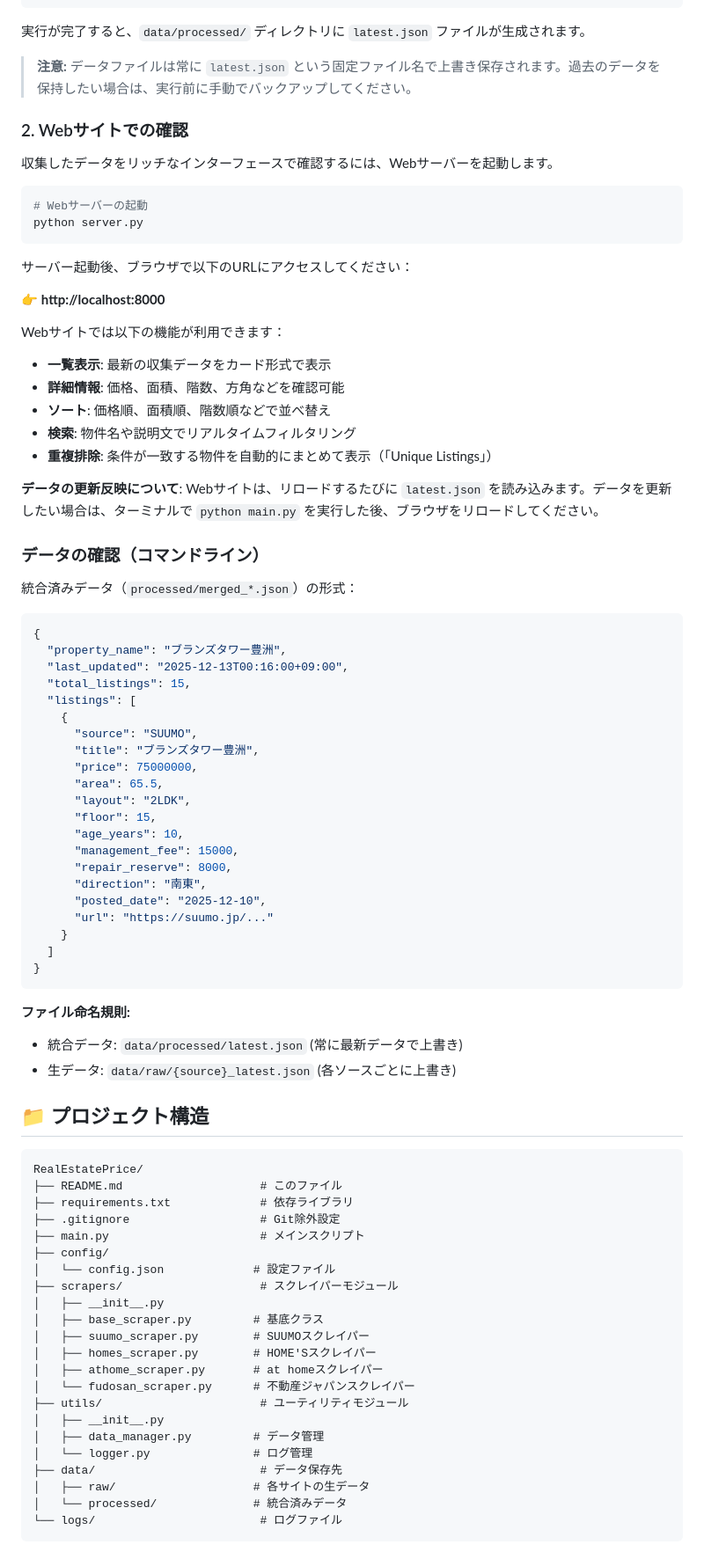
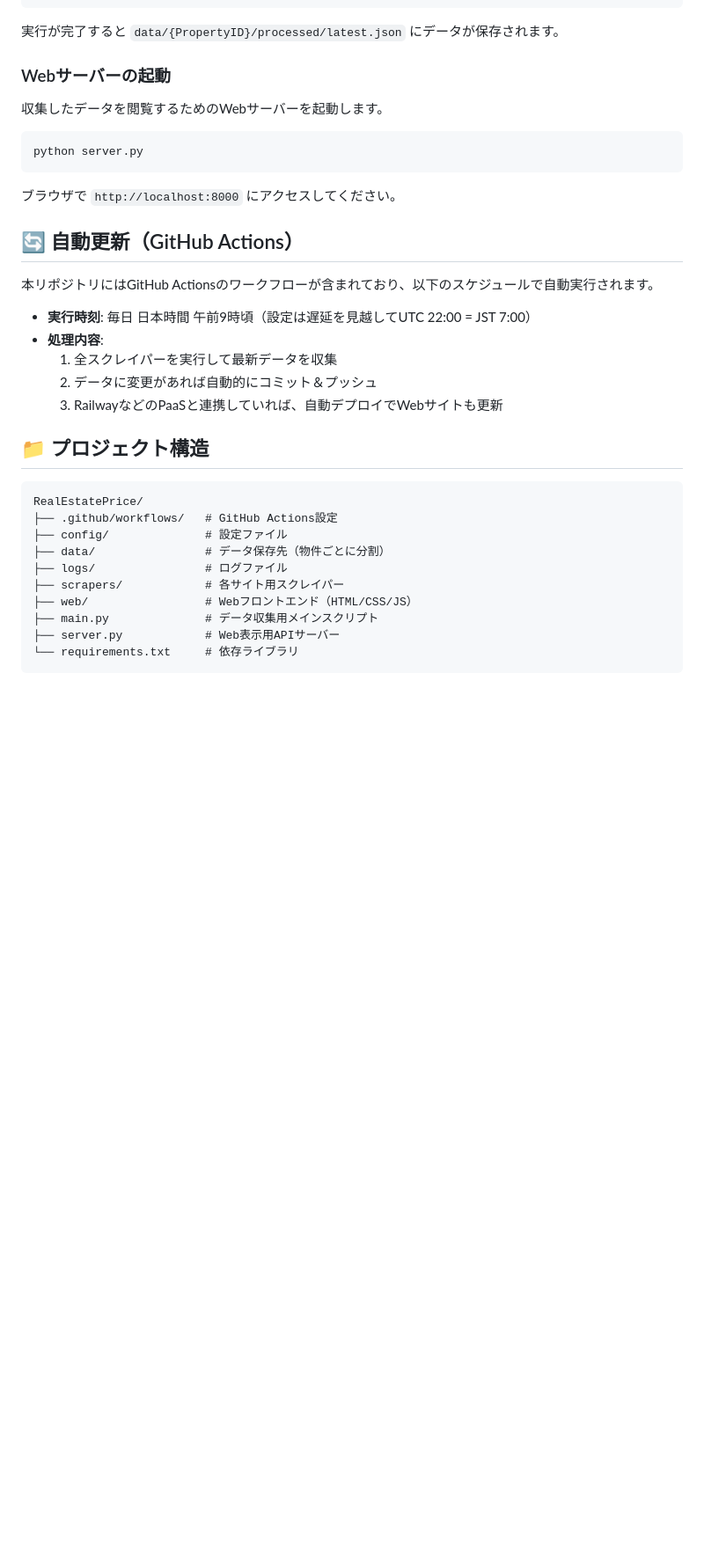
Before and after one commit to bousoutennshi/RealEstatePrice, a Markdown page: README.md, the part around the change printed below. Shown: that part at 88% size. GitHub-like rendering; blank space fills up the shorter version.

````diff
--- a/README.md
+++ b/README.md
@@ -72,88 +85,39 @@ source venv/bin/activate
 python main.py
 ```
 
-実行が完了すると、`data/processed/` ディレクトリに `latest.json` ファイルが生成されます。
+実行が完了すると `data/{PropertyID}/processed/latest.json` にデータが保存されます。
 
-> **注意:** データファイルは常に `latest.json` という固定ファイル名で上書き保存されます。過去のデータを保持したい場合は、実行前に手動でバックアップしてください。
+### Webサーバーの起動
 
-### 2. Webサイトでの確認
-
-収集したデータをリッチなインターフェースで確認するには、Webサーバーを起動します。
+収集したデータを閲覧するためのWebサーバーを起動します。
 
 ```bash
-# Webサーバーの起動
 python server.py
 ```
 
-サーバー起動後、ブラウザで以下のURLにアクセスしてください：
+ブラウザで `http://localhost:8000` にアクセスしてください。
 
-👉 **http://localhost:8000**
+## 🔄 自動更新（GitHub Actions）
 
-Webサイトでは以下の機能が利用できます：
-- **一覧表示**: 最新の収集データをカード形式で表示
-- **詳細情報**: 価格、面積、階数、方角などを確認可能
-- **ソート**: 価格順、面積順、階数順などで並べ替え
-- **検索**: 物件名や説明文でリアルタイムフィルタリング
-- **重複排除**: 条件が一致する物件を自動的にまとめて表示（「Unique Listings」）
+本リポジトリにはGitHub Actionsのワークフローが含まれており、以下のスケジュールで自動実行されます。
 
-**データの更新反映について**:
-Webサイトは、リロードするたびに `latest.json` を読み込みます。データを更新したい場合は、ターミナルで `python main.py` を実行した後、ブラウザをリロードしてください。
-
-### データの確認（コマンドライン）
-
-統合済みデータ（`processed/merged_*.json`）の形式：
-
-```json
-{
-  "property_name": "ブランズタワー豊洲",
-  "last_updated": "2025-12-13T00:16:00+09:00",
-  "total_listings": 15,
-  "listings": [
-    {
-      "source": "SUUMO",
-      "title": "ブランズタワー豊洲",
-      "price": 75000000,
-      "area": 65.5,
-      "layout": "2LDK",
-      "floor": 15,
-      "age_years": 10,
-      "management_fee": 15000,
-      "repair_reserve": 8000,
-      "direction": "南東",
-      "posted_date": "2025-12-10",
-      "url": "https://suumo.jp/..."
-    }
-  ]
-}
-```
-
-**ファイル命名規則:**
-- 統合データ: `data/processed/latest.json` (常に最新データで上書き)
-- 生データ: `data/raw/{source}_latest.json` (各ソースごとに上書き)
+- **実行時刻**: 毎日 日本時間 午前9時頃（設定は遅延を見越してUTC 22:00 = JST 7:00）
+- **処理内容**:
+  1. 全スクレイパーを実行して最新データを収集
+  2. データに変更があれば自動的にコミット＆プッシュ
+  3. RailwayなどのPaaSと連携していれば、自動デプロイでWebサイトも更新
 
 ## 📁 プロジェクト構造
 
 ```
 RealEstatePrice/
-├── README.md                    # このファイル
-├── requirements.txt             # 依存ライブラリ
-├── .gitignore                   # Git除外設定
-├── main.py                      # メインスクリプト
-├── config/
-│   └── config.json             # 設定ファイル
-├── scrapers/                    # スクレイパーモジュール
-│   ├── __init__.py
-│   ├── base_scraper.py         # 基底クラス
-│   ├── suumo_scraper.py        # SUUMOスクレイパー
-│   ├── homes_scraper.py        # HOME'Sスクレイパー
-│   ├── athome_scraper.py       # at homeスクレイパー
-│   └── fudosan_scraper.py      # 不動産ジャパンスクレイパー
-├── utils/                       # ユーティリティモジュール
-│   ├── __init__.py
-│   ├── data_manager.py         # データ管理
-│   └── logger.py               # ログ管理
-├── data/                        # データ保存先
-│   ├── raw/                    # 各サイトの生データ
-│   └── processed/              # 統合済みデータ
-└── logs/                        # ログファイル
+├── .github/workflows/   # GitHub Actions設定
+├── config/              # 設定ファイル
+├── data/                # データ保存先（物件ごとに分割）
+├── logs/                # ログファイル
+├── scrapers/            # 各サイト用スクレイパー
+├── web/                 # Webフロントエンド（HTML/CSS/JS）
+├── main.py              # データ収集用メインスクリプト
+├── server.py            # Web表示用APIサーバー
+└── requirements.txt     # 依存ライブラリ
 ```
````
Also changed, not shown: other parts of README.md (+50 -143 lines).
